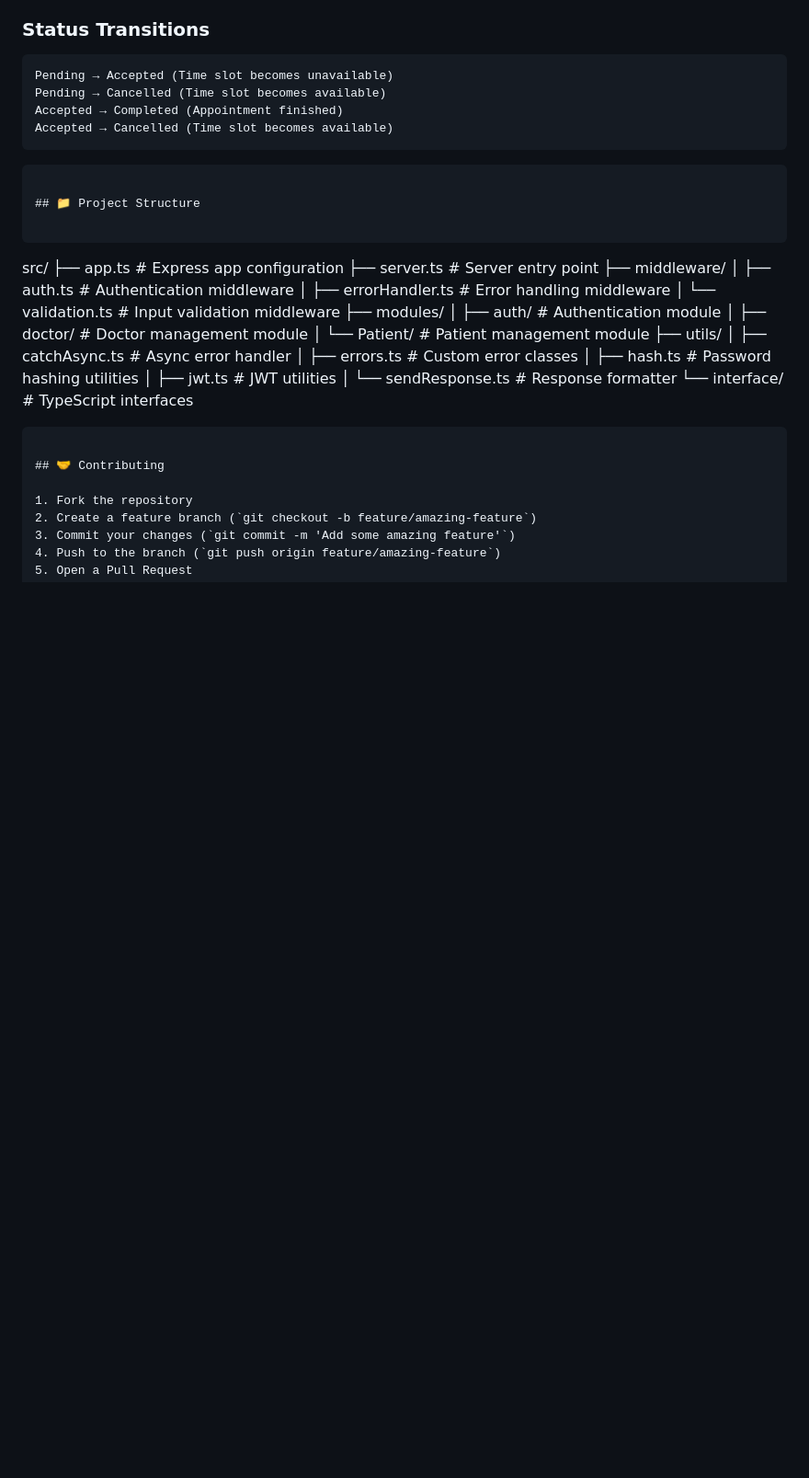
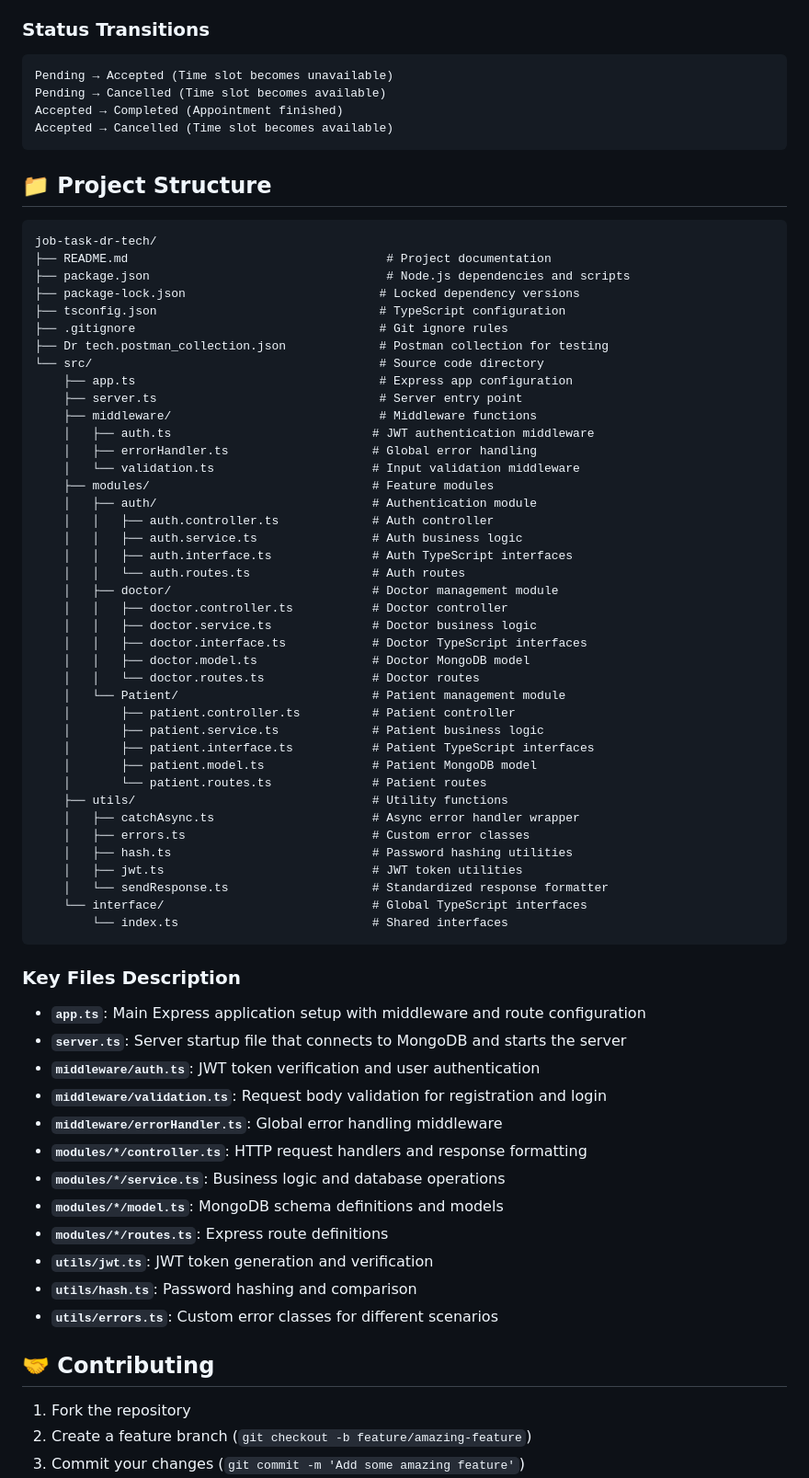
Before and after one commit to Junaeid11/Dr-tech-server, a Markdown page: README.md, the part around the change printed below. Shown: that part at 92% size. Drawn GitHub-style; blank space fills up the shorter version.

````diff
--- a/README.md
+++ b/README.md
@@ -379,32 +392,65 @@ Accepted → Completed (Appointment finished)
 Accepted → Cancelled (Time slot becomes available)
 ```
 
-
-
-```
-
 ## 📁 Project Structure
 
 ```
-src/
-├── app.ts                 # Express app configuration
-├── server.ts             # Server entry point
-├── middleware/
-│   ├── auth.ts           # Authentication middleware
-│   ├── errorHandler.ts   # Error handling middleware
-│   └── validation.ts     # Input validation middleware
-├── modules/
-│   ├── auth/             # Authentication module
-│   ├── doctor/           # Doctor management module
-│   └── Patient/          # Patient management module
-├── utils/
-│   ├── catchAsync.ts     # Async error handler
-│   ├── errors.ts         # Custom error classes
-│   ├── hash.ts           # Password hashing utilities
-│   ├── jwt.ts            # JWT utilities
-│   └── sendResponse.ts   # Response formatter
-└── interface/            # TypeScript interfaces
+job-task-dr-tech/
+├── README.md                                    # Project documentation
+├── package.json                                 # Node.js dependencies and scripts
+├── package-lock.json                           # Locked dependency versions
+├── tsconfig.json                               # TypeScript configuration
+├── .gitignore                                  # Git ignore rules
+├── Dr tech.postman_collection.json             # Postman collection for testing
+└── src/                                        # Source code directory
+    ├── app.ts                                  # Express app configuration
+    ├── server.ts                               # Server entry point
+    ├── middleware/                             # Middleware functions
+    │   ├── auth.ts                            # JWT authentication middleware
+    │   ├── errorHandler.ts                    # Global error handling
+    │   └── validation.ts                      # Input validation middleware
+    ├── modules/                               # Feature modules
+    │   ├── auth/                              # Authentication module
+    │   │   ├── auth.controller.ts             # Auth controller
+    │   │   ├── auth.service.ts                # Auth business logic
+    │   │   ├── auth.interface.ts              # Auth TypeScript interfaces
+    │   │   └── auth.routes.ts                 # Auth routes
+    │   ├── doctor/                            # Doctor management module
+    │   │   ├── doctor.controller.ts           # Doctor controller
+    │   │   ├── doctor.service.ts              # Doctor business logic
+    │   │   ├── doctor.interface.ts            # Doctor TypeScript interfaces
+    │   │   ├── doctor.model.ts                # Doctor MongoDB model
+    │   │   └── doctor.routes.ts               # Doctor routes
+    │   └── Patient/                           # Patient management module
+    │       ├── patient.controller.ts          # Patient controller
+    │       ├── patient.service.ts             # Patient business logic
+    │       ├── patient.interface.ts           # Patient TypeScript interfaces
+    │       ├── patient.model.ts               # Patient MongoDB model
+    │       └── patient.routes.ts              # Patient routes
+    ├── utils/                                 # Utility functions
+    │   ├── catchAsync.ts                      # Async error handler wrapper
+    │   ├── errors.ts                          # Custom error classes
+    │   ├── hash.ts                            # Password hashing utilities
+    │   ├── jwt.ts                             # JWT token utilities
+    │   └── sendResponse.ts                    # Standardized response formatter
+    └── interface/                             # Global TypeScript interfaces
+        └── index.ts                           # Shared interfaces
 ```
+
+### Key Files Description
+
+- **`app.ts`**: Main Express application setup with middleware and route configuration
+- **`server.ts`**: Server startup file that connects to MongoDB and starts the server
+- **`middleware/auth.ts`**: JWT token verification and user authentication
+- **`middleware/validation.ts`**: Request body validation for registration and login
+- **`middleware/errorHandler.ts`**: Global error handling middleware
+- **`modules/*/controller.ts`**: HTTP request handlers and response formatting
+- **`modules/*/service.ts`**: Business logic and database operations
+- **`modules/*/model.ts`**: MongoDB schema definitions and models
+- **`modules/*/routes.ts`**: Express route definitions
+- **`utils/jwt.ts`**: JWT token generation and verification
+- **`utils/hash.ts`**: Password hashing and comparison
+- **`utils/errors.ts`**: Custom error classes for different scenarios
 
 ## 🤝 Contributing
 
````
Also changed, not shown: other parts of README.md (+29 -16 lines).
